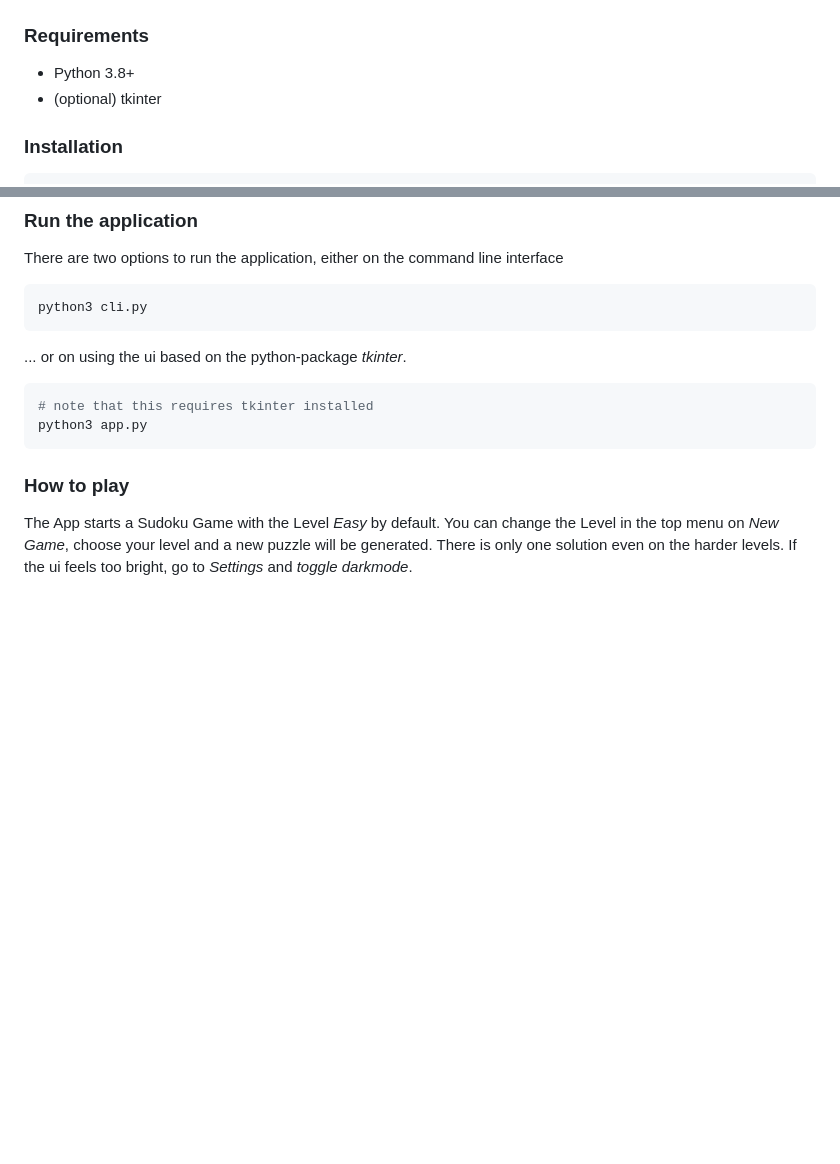
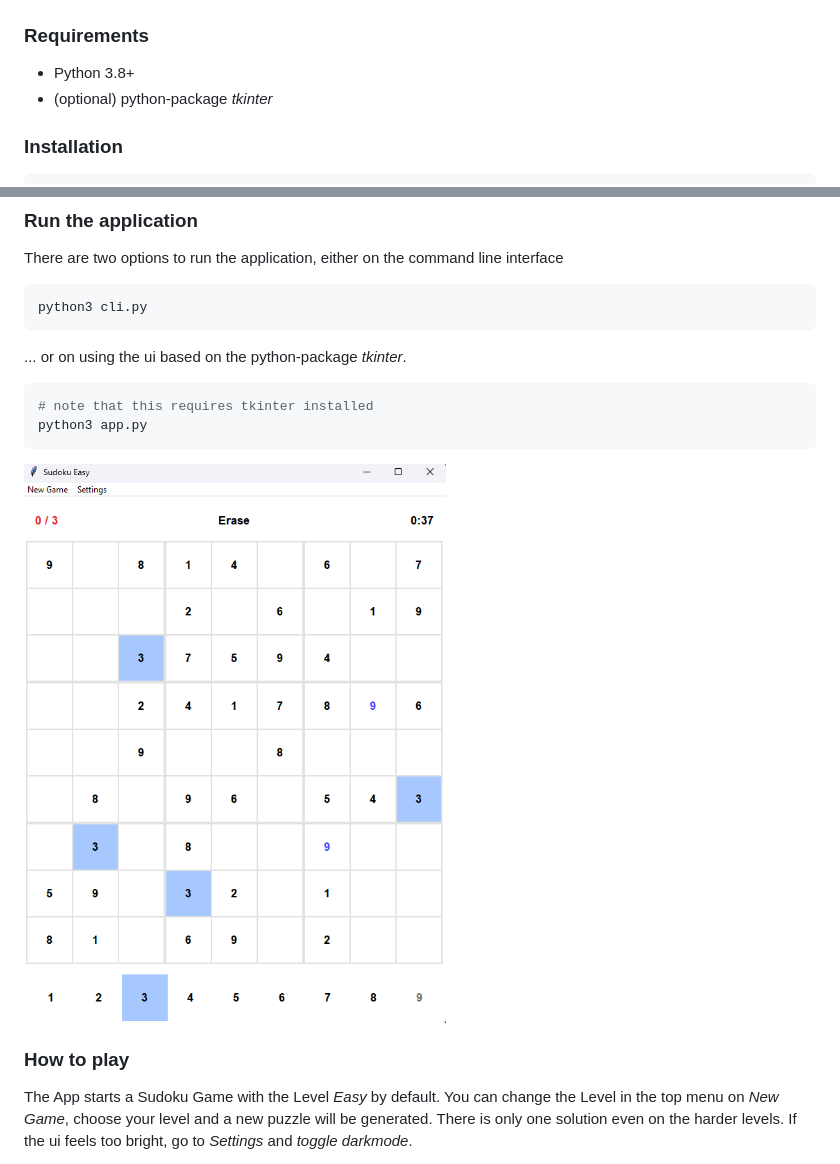
Before and after one commit to Flissto/sudoku_showcase, a Markdown page: README.md, 2 parts joined by grey strips. Drawn GitHub-style; pictures changed too: Screenshot_Sudoku_Easy.png (added); blank space fills up the shorter version.

````diff
--- a/README.md
+++ b/README.md
@@ -52,7 +52,7 @@ This separation ensures **maintainability and extensibility**.
 
 ### Requirements
 - Python 3.8+
-- (optional) tkinter
+- (optional) python-package *tkinter*
 
 ### Installation
 ```bash
@@ -69,6 +69,9 @@ python3 cli.py
 # note that this requires tkinter installed
 python3 app.py
 ```
+
+![Sudoku Screenshot](Screenshot_Sudoku_Easy.png)
+
 
 ### How to play
 The App starts a Sudoku Game with the Level *Easy* by default. You can change the Level in the top menu on *New Game*, choose your level and a new puzzle will be generated. There is only one solution even on the harder levels. If the ui feels too bright, go to *Settings* and *toggle darkmode*.
````
Also changed, not shown: Roadmap.md (+1 -2 lines), 3 other files.
